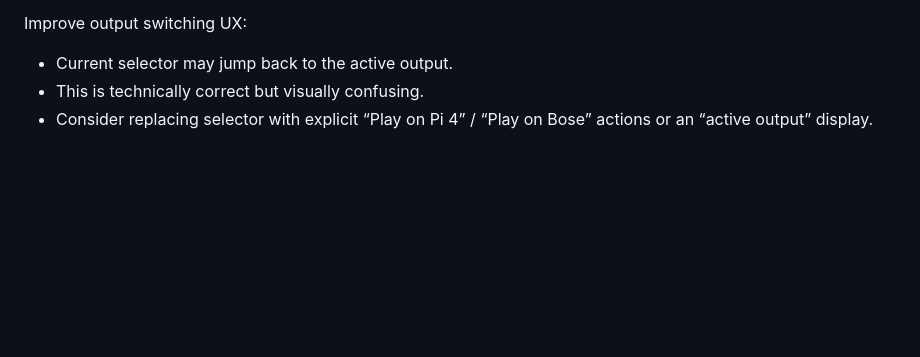
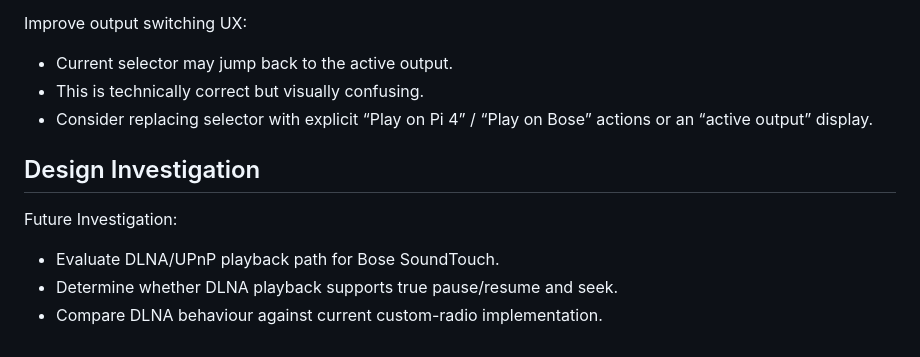
Before and after one commit to uisgebeatha/thecakeisapi, a Markdown page: TODO.md, the part around the change. Drawn GitHub-style; blank space fills up the shorter version.

```diff
--- a/TODO.md
+++ b/TODO.md
@@ -119,3 +119,10 @@ Improve output switching UX:
 - Current selector may jump back to the active output.
 - This is technically correct but visually confusing.
 - Consider replacing selector with explicit “Play on Pi 4” / “Play on Bose” actions or an “active output” display.
+
+## Design Investigation
+
+Future Investigation:
+- Evaluate DLNA/UPnP playback path for Bose SoundTouch.
+- Determine whether DLNA playback supports true pause/resume and seek.
+- Compare DLNA behaviour against current custom-radio implementation.
```
